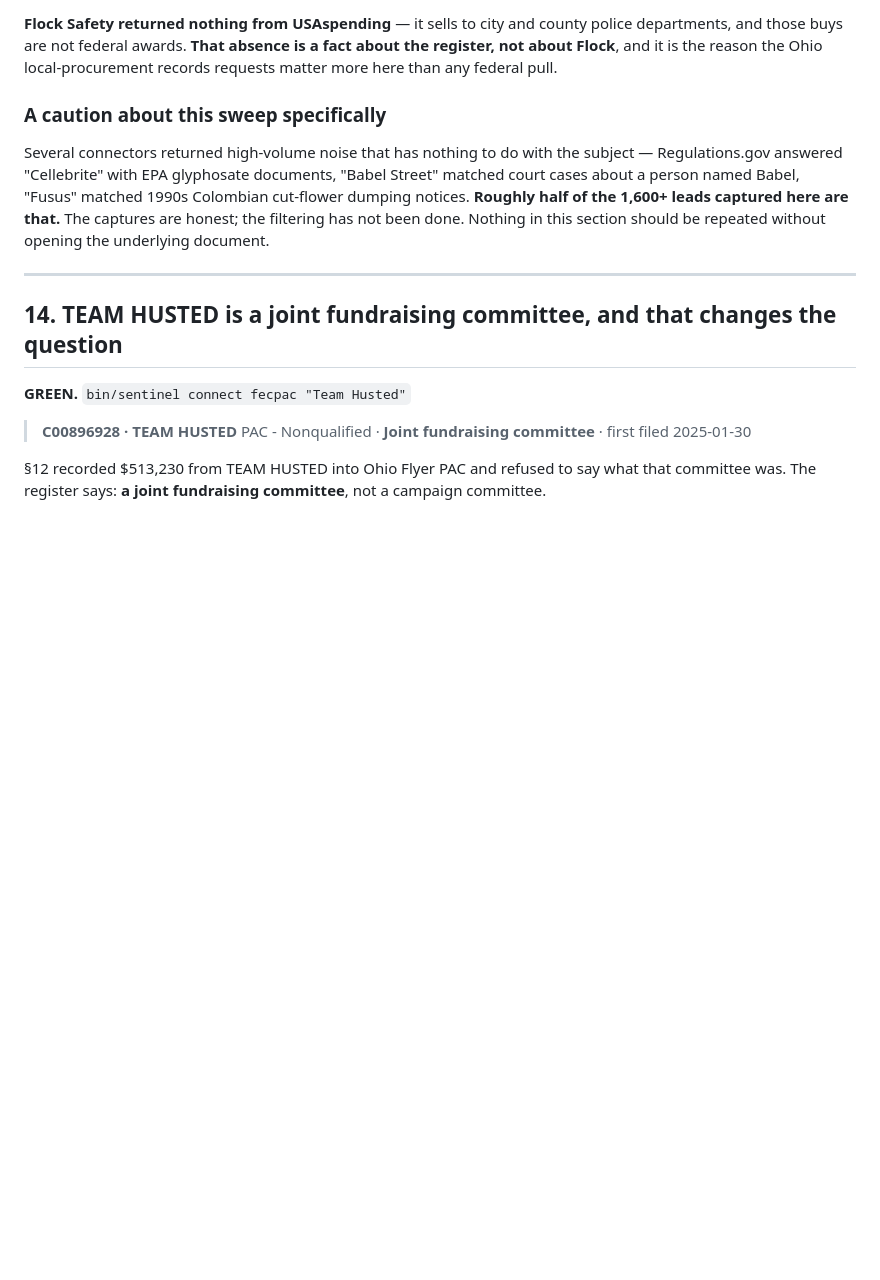
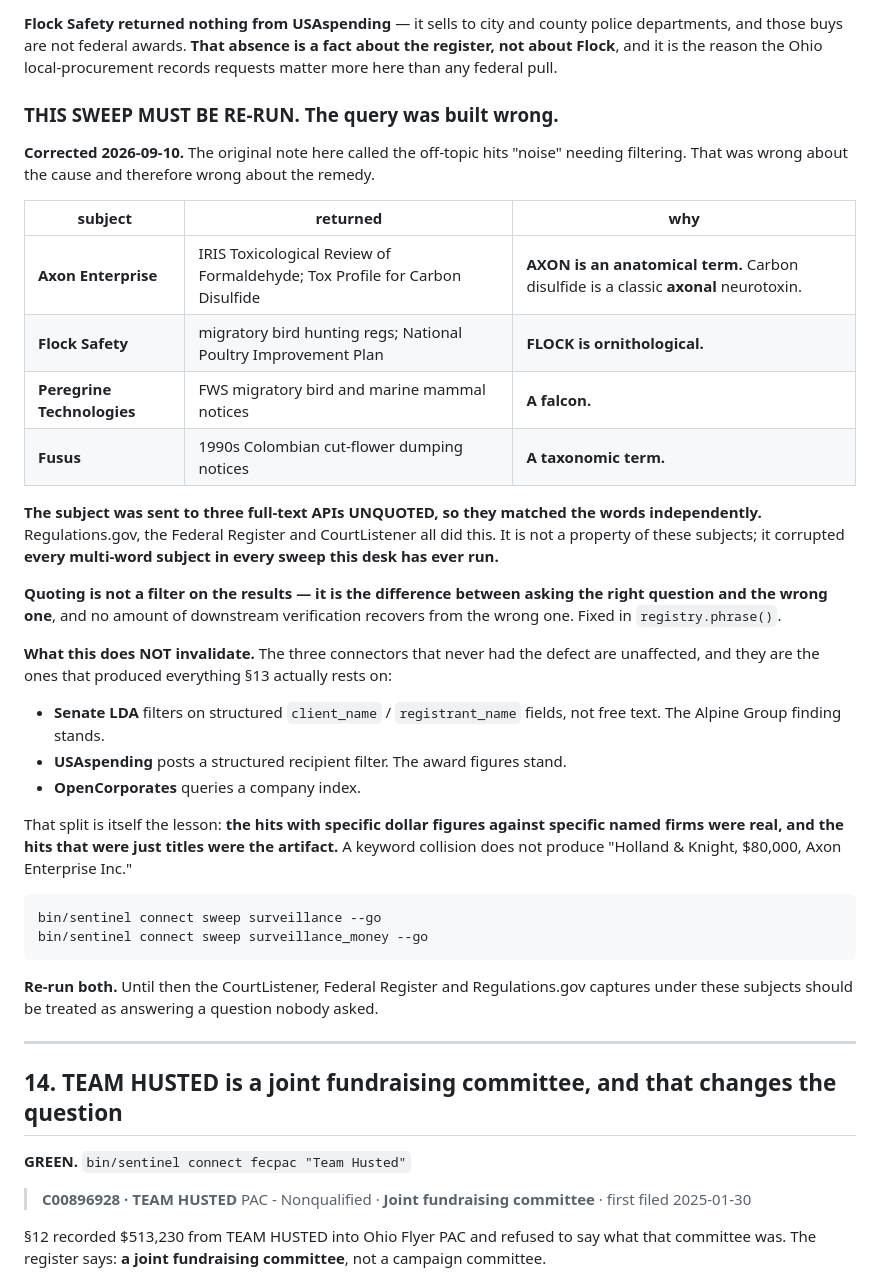
Before and after one commit to 5ywy6r9cgb-bit/ioc-enrichment, a Markdown page: docs/FINDINGS_2026-09-09.md, the part around the change. Rendered like a GitHub page; blank space fills up the shorter version.

Commit message:
§13 corrected: it was not noise, it was the wrong question
The original note called the off-topic Regulations.gov hits "noise" that
had not been filtered yet. Wrong about the cause, and therefore wrong
about the remedy — filtering cannot fix a query that asked for the wrong
thing.

AXON is anatomical and carbon disulfide is a classic AXONAL neurotoxin.
FLOCK is ornithological. PEREGRINE is a falcon. FUSUS is taxonomic. The
subject went to three full-text APIs unquoted and they matched the words
independently.

The section now also records WHAT SURVIVES, because "half the sweep was
an artifact" would otherwise read as "the sweep is worthless":

  Senate LDA filters structured client_name / registrant_name fields.
  USAspending posts a structured recipient filter.
  OpenCorporates queries a company index.

None had the defect. Everything §13 actually rests on — Alpine Group
carrying five surveillance vendors, the DHS and DOJ award figures — came
from those three.

And the split is the lesson: the hits carrying specific dollar figures
against specific named firms were real; the hits that were bare document
titles were the artifact. A keyword collision does not produce
"Holland & Knight, $80,000, Axon Enterprise Inc."

Both sweeps are marked RE-RUN. Until then the CourtListener, Federal
Register and Regulations.gov captures under those subjects answer a
question nobody asked.

Co-Authored-By: Claude Opus 5 <noreply@anthropic.com>
Claude-Session: https://claude.ai/code/session_01VVH6B3gtRMd2p6cRMVm342

````diff
--- a/docs/FINDINGS_2026-09-09.md
+++ b/docs/FINDINGS_2026-09-09.md
@@ -985,15 +985,52 @@ absence is a fact about the register, not about Flock**, and it is the
 reason the Ohio local-procurement records requests matter more here than
 any federal pull.
 
-### A caution about this sweep specifically
-
-Several connectors returned high-volume noise that has nothing to do with
-the subject — Regulations.gov answered "Cellebrite" with EPA glyphosate
-documents, "Babel Street" matched court cases about a person named Babel,
-"Fusus" matched 1990s Colombian cut-flower dumping notices. **Roughly half
-of the 1,600+ leads captured here are that.** The captures are honest; the
-filtering has not been done. Nothing in this section should be repeated
-without opening the underlying document.
+### THIS SWEEP MUST BE RE-RUN. The query was built wrong.
+
+**Corrected 2026-09-10.** The original note here called the off-topic hits
+"noise" needing filtering. That was wrong about the cause and therefore
+wrong about the remedy.
+
+| subject | returned | why |
+|---|---|---|
+| **Axon Enterprise** | IRIS Toxicological Review of Formaldehyde; Tox Profile for Carbon Disulfide | **AXON is an anatomical term.** Carbon disulfide is a classic **axonal** neurotoxin. |
+| **Flock Safety** | migratory bird hunting regs; National Poultry Improvement Plan | **FLOCK is ornithological.** |
+| **Peregrine Technologies** | FWS migratory bird and marine mammal notices | **A falcon.** |
+| **Fusus** | 1990s Colombian cut-flower dumping notices | **A taxonomic term.** |
+
+**The subject was sent to three full-text APIs UNQUOTED, so they matched
+the words independently.** Regulations.gov, the Federal Register and
+CourtListener all did this. It is not a property of these subjects; it
+corrupted **every multi-word subject in every sweep this desk has ever
+run.**
+
+**Quoting is not a filter on the results — it is the difference between
+asking the right question and the wrong one**, and no amount of downstream
+verification recovers from the wrong one. Fixed in `registry.phrase()`.
+
+**What this does NOT invalidate.** The three connectors that never had the
+defect are unaffected, and they are the ones that produced everything §13
+actually rests on:
+
+- **Senate LDA** filters on structured `client_name` / `registrant_name`
+  fields, not free text. The Alpine Group finding stands.
+- **USAspending** posts a structured recipient filter. The award figures
+  stand.
+- **OpenCorporates** queries a company index.
+
+That split is itself the lesson: **the hits with specific dollar figures
+against specific named firms were real, and the hits that were just
+titles were the artifact.** A keyword collision does not produce
+"Holland & Knight, $80,000, Axon Enterprise Inc."
+
+```bash
+bin/sentinel connect sweep surveillance --go
+bin/sentinel connect sweep surveillance_money --go
+```
+
+**Re-run both.** Until then the CourtListener, Federal Register and
+Regulations.gov captures under these subjects should be treated as
+answering a question nobody asked.
 
 ---
 
````
